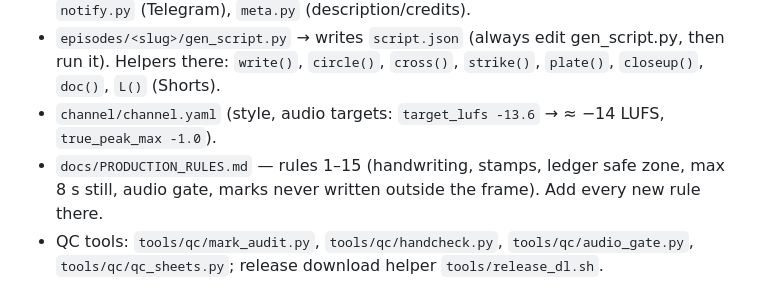
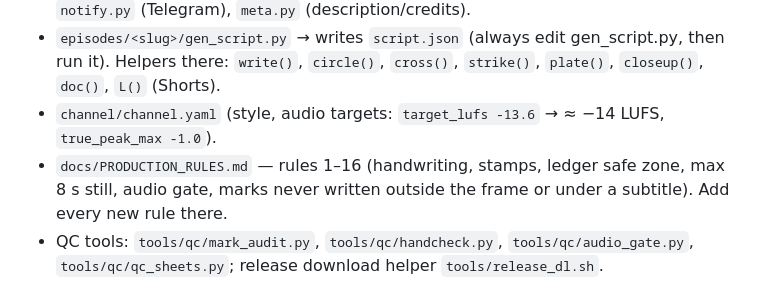
Before and after one commit to silver666djon-netizen/explainer-factory, a Markdown page: docs/PIPELINE_HANDOFF.md, the part around the change. Rendered like a GitHub page.

```diff
--- a/docs/PIPELINE_HANDOFF.md
+++ b/docs/PIPELINE_HANDOFF.md
@@ -34,8 +34,8 @@ new session needs. Do not ask Klot to re-explain the project; continue from "Cur
 - `episodes/<slug>/gen_script.py` → writes `script.json` (always edit gen_script.py, then run it).
   Helpers there: `write()`, `circle()`, `cross()`, `strike()`, `plate()`, `closeup()`, `doc()`, `L()` (Shorts).
 - `channel/channel.yaml` (style, audio targets: `target_lufs -13.6` → ≈ −14 LUFS, `true_peak_max -1.0`).
-- `docs/PRODUCTION_RULES.md` — rules 1–15 (handwriting, stamps, ledger safe zone, max 8 s still, audio gate,
-  marks never written outside the frame). Add every new rule there.
+- `docs/PRODUCTION_RULES.md` — rules 1–16 (handwriting, stamps, ledger safe zone, max 8 s still, audio gate,
+  marks never written outside the frame or under a subtitle). Add every new rule there.
 - QC tools: `tools/qc/mark_audit.py`, `tools/qc/handcheck.py`, `tools/qc/audio_gate.py`,
   `tools/qc/qc_sheets.py`; release download helper `tools/release_dl.sh`.
 
```
Also changed, not shown: docs/PRODUCTION_RULES.md (+3 -0 lines).
